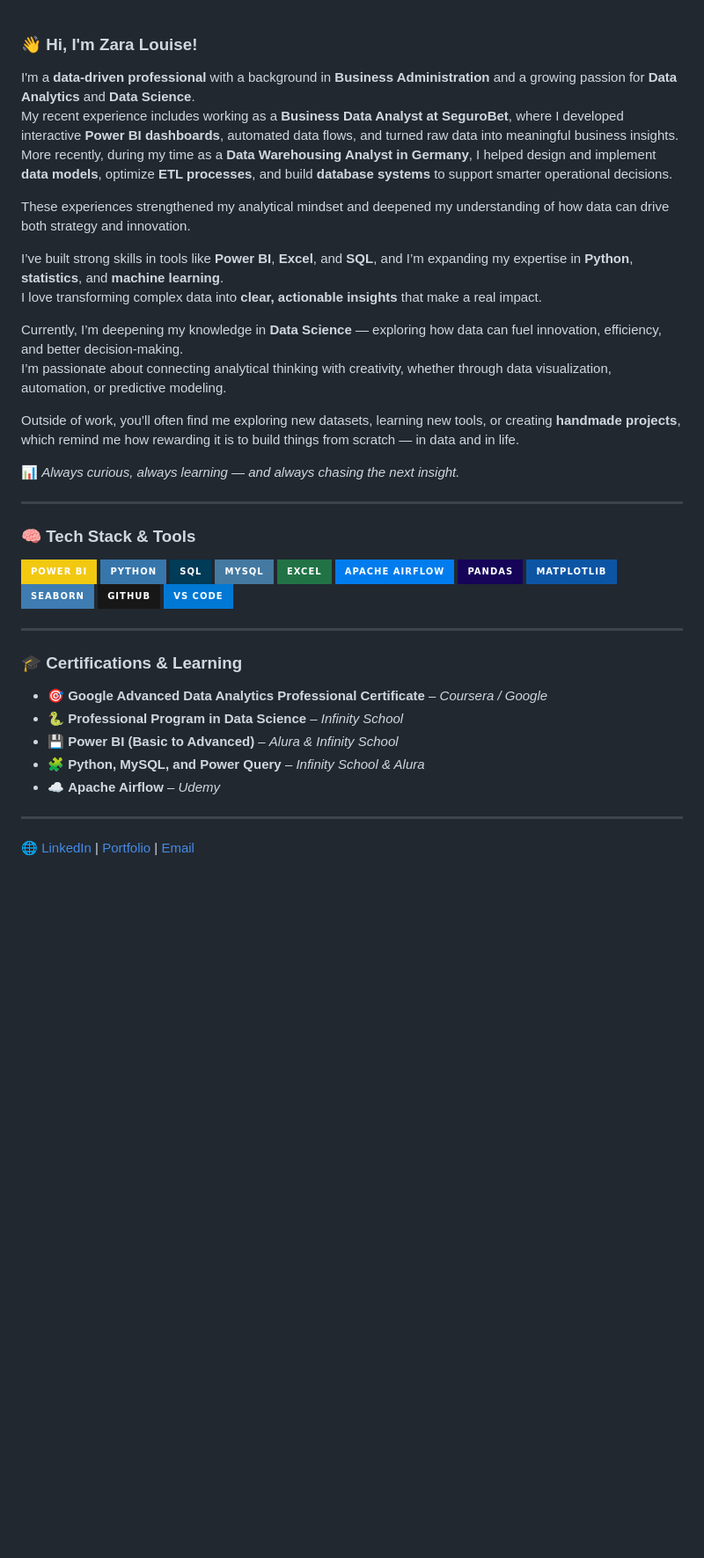
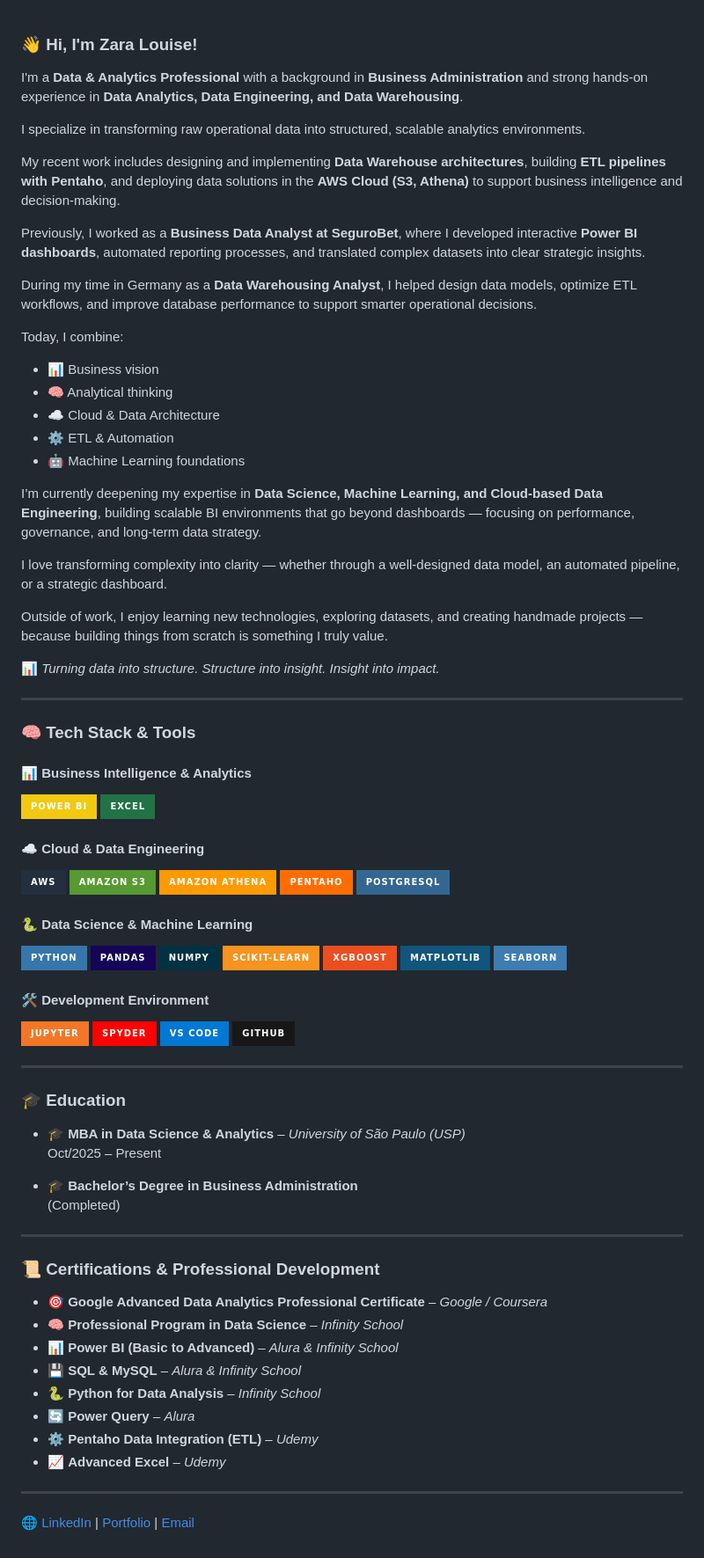
Before and after one commit to zaraluz/zaraluz, a Markdown page: README.md, the part around the change. Shown at 88% size. Rendered like a GitHub page; badges without logos; blank space fills up the shorter version.

```diff
--- a/README.md
+++ b/README.md
@@ -1,46 +1,81 @@
 ### 👋 Hi, I'm Zara Louise!
 
-I'm a **data-driven professional** with a background in **Business Administration** and a growing passion for **Data Analytics** and **Data Science**.
-My recent experience includes working as a **Business Data Analyst at SeguroBet**, where I developed interactive **Power BI dashboards**, automated data flows, and turned raw data into meaningful business insights.
-More recently, during my time as a **Data Warehousing Analyst in Germany**, I helped design and implement **data models**, optimize **ETL processes**, and build **database systems** to support smarter operational decisions.
+I'm a **Data & Analytics Professional** with a background in **Business Administration** and strong hands-on experience in **Data Analytics, Data Engineering, and Data Warehousing**.
 
-These experiences strengthened my analytical mindset and deepened my understanding of how data can drive both strategy and innovation.
+I specialize in transforming raw operational data into structured, scalable analytics environments.
 
-I’ve built strong skills in tools like **Power BI**, **Excel**, and **SQL**, and I’m expanding my expertise in **Python**, **statistics**, and **machine learning**.
-I love transforming complex data into **clear, actionable insights** that make a real impact.
+My recent work includes designing and implementing **Data Warehouse architectures**, building **ETL pipelines with Pentaho**, and deploying data solutions in the **AWS Cloud (S3, Athena)** to support business intelligence and decision-making.
 
-Currently, I’m deepening my knowledge in **Data Science** — exploring how data can fuel innovation, efficiency, and better decision-making.
-I’m passionate about connecting analytical thinking with creativity, whether through data visualization, automation, or predictive modeling.
+Previously, I worked as a **Business Data Analyst at SeguroBet**, where I developed interactive **Power BI dashboards**, automated reporting processes, and translated complex datasets into clear strategic insights.
 
-Outside of work, you’ll often find me exploring new datasets, learning new tools, or creating **handmade projects**, which remind me how rewarding it is to build things from scratch — in data and in life.
+During my time in Germany as a **Data Warehousing Analyst**, I helped design data models, optimize ETL workflows, and improve database performance to support smarter operational decisions.
 
-📊 *Always curious, always learning — and always chasing the next insight.*
+Today, I combine:
+- 📊 Business vision
+- 🧠 Analytical thinking
+- ☁️ Cloud & Data Architecture
+- ⚙️ ETL & Automation
+- 🤖 Machine Learning foundations
+
+I’m currently deepening my expertise in **Data Science, Machine Learning, and Cloud-based Data Engineering**, building scalable BI environments that go beyond dashboards — focusing on performance, governance, and long-term data strategy.
+
+I love transforming complexity into clarity — whether through a well-designed data model, an automated pipeline, or a strategic dashboard.
+
+Outside of work, I enjoy learning new technologies, exploring datasets, and creating handmade projects — because building things from scratch is something I truly value.
+
+📊 *Turning data into structure. Structure into insight. Insight into impact.*
+
+---
+### 🧠 Tech Stack & Tools
+
+#### 📊 Business Intelligence & Analytics
+![Power BI](https://img.shields.io/badge/Power%20BI-F2C811?style=for-the-badge&logo=Power%20BI&logoColor=black)
+![Excel](https://img.shields.io/badge/Excel-217346?style=for-the-badge&logo=microsoft-excel&logoColor=white)
+
+#### ☁️ Cloud & Data Engineering
+![AWS](https://img.shields.io/badge/AWS-232F3E?style=for-the-badge&logo=amazon-aws&logoColor=white)
+![Amazon S3](https://img.shields.io/badge/Amazon%20S3-569A31?style=for-the-badge&logo=amazon-s3&logoColor=white)
+![Amazon Athena](https://img.shields.io/badge/Amazon%20Athena-FF9900?style=for-the-badge&logo=amazon-aws&logoColor=white)
+![Pentaho](https://img.shields.io/badge/Pentaho-FF6D00?style=for-the-badge&logo=data&logoColor=white)
+![PostgreSQL](https://img.shields.io/badge/PostgreSQL-336791?style=for-the-badge&logo=postgresql&logoColor=white)
+
+#### 🐍 Data Science & Machine Learning
+![Python](https://img.shields.io/badge/Python-3776AB?style=for-the-badge&logo=python&logoColor=white)
+![Pandas](https://img.shields.io/badge/Pandas-150458?style=for-the-badge&logo=pandas&logoColor=white)
+![NumPy](https://img.shields.io/badge/NumPy-013243?style=for-the-badge&logo=numpy&logoColor=white)
+![Scikit-Learn](https://img.shields.io/badge/Scikit--Learn-F7931E?style=for-the-badge&logo=scikit-learn&logoColor=white)
+![XGBoost](https://img.shields.io/badge/XGBoost-EC4E20?style=for-the-badge&logo=python&logoColor=white)
+![Matplotlib](https://img.shields.io/badge/Matplotlib-11557C?style=for-the-badge&logo=python&logoColor=white)
+![Seaborn](https://img.shields.io/badge/Seaborn-3E7CB1?style=for-the-badge&logo=python&logoColor=white)
+
+#### 🛠 Development Environment
+![Jupyter](https://img.shields.io/badge/Jupyter-F37626?style=for-the-badge&logo=jupyter&logoColor=white)
+![Spyder](https://img.shields.io/badge/Spyder-FF0000?style=for-the-badge&logo=python&logoColor=white)
+![VS Code](https://img.shields.io/badge/VS%20Code-0078D4?style=for-the-badge&logo=visual-studio-code&logoColor=white)
+![GitHub](https://img.shields.io/badge/GitHub-181717?style=for-the-badge&logo=github&logoColor=white)
 
 ---
 
-### 🧠 Tech Stack & Tools
+### 🎓 Education
 
-![Power BI](https://img.shields.io/badge/Power%20BI-F2C811?style=for-the-badge&logo=Power%20BI&logoColor=black)
-![Python](https://img.shields.io/badge/Python-3776AB?style=for-the-badge&logo=python&logoColor=white)
-![SQL](https://img.shields.io/badge/SQL-003B57?style=for-the-badge&logo=databricks&logoColor=white)
-![MySQL](https://img.shields.io/badge/MySQL-4479A1?style=for-the-badge&logo=mysql&logoColor=white)
-![Excel](https://img.shields.io/badge/Excel-217346?style=for-the-badge&logo=microsoft-excel&logoColor=white)
-![Apache Airflow](https://img.shields.io/badge/Apache%20Airflow-017CEE?style=for-the-badge&logo=Apache%20Airflow&logoColor=white)
-![Pandas](https://img.shields.io/badge/Pandas-150458?style=for-the-badge&logo=pandas&logoColor=white)
-![Matplotlib](https://img.shields.io/badge/Matplotlib-0C55A5?style=for-the-badge&logo=plotly&logoColor=white)
-![Seaborn](https://img.shields.io/badge/Seaborn-3E7CB1?style=for-the-badge&logo=python&logoColor=white)
-![GitHub](https://img.shields.io/badge/GitHub-181717?style=for-the-badge&logo=github&logoColor=white)
-![VS Code](https://img.shields.io/badge/VS%20Code-0078D4?style=for-the-badge&logo=visual-studio-code&logoColor=white)
+- 🎓 **MBA in Data Science & Analytics** – *University of São Paulo (USP)*
+  Oct/2025 – Present
+
+- 🎓 **Bachelor’s Degree in Business Administration**
+  (Completed)
 
 ---
 
-### 🎓 Certifications & Learning
+### 📜 Certifications & Professional Development
 
-- 🎯 **Google Advanced Data Analytics Professional Certificate** – *Coursera / Google*
-- 🐍 **Professional Program in Data Science** – *Infinity School*
-- 💾 **Power BI (Basic to Advanced)** – *Alura & Infinity School*
-- 🧩 **Python, MySQL, and Power Query** – *Infinity School & Alura*
-- ☁️ **Apache Airflow** – *Udemy*
+- 🎯 **Google Advanced Data Analytics Professional Certificate** – *Google / Coursera*
+- 🧠 **Professional Program in Data Science** – *Infinity School*
+- 📊 **Power BI (Basic to Advanced)** – *Alura & Infinity School*
+- 💾 **SQL & MySQL** – *Alura & Infinity School*
+- 🐍 **Python for Data Analysis** – *Infinity School*
+- 🔄 **Power Query** – *Alura*
+- ⚙️ **Pentaho Data Integration (ETL)** – *Udemy*
+- 📈 **Advanced Excel** – *Udemy*
 
 ---
 
```
